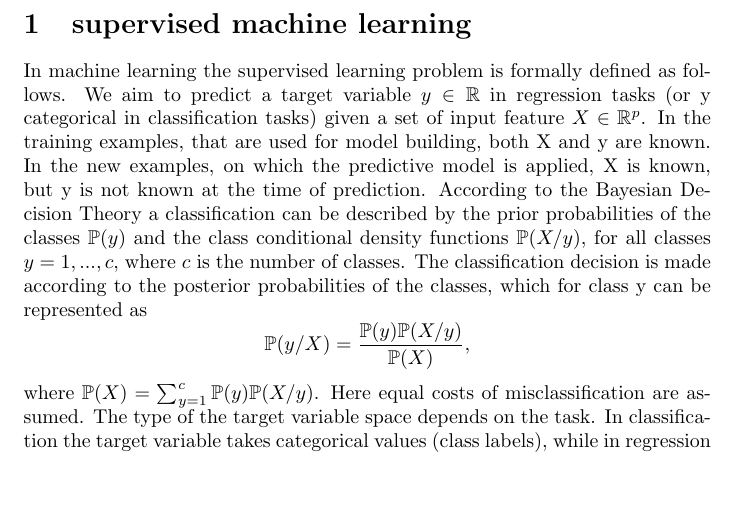
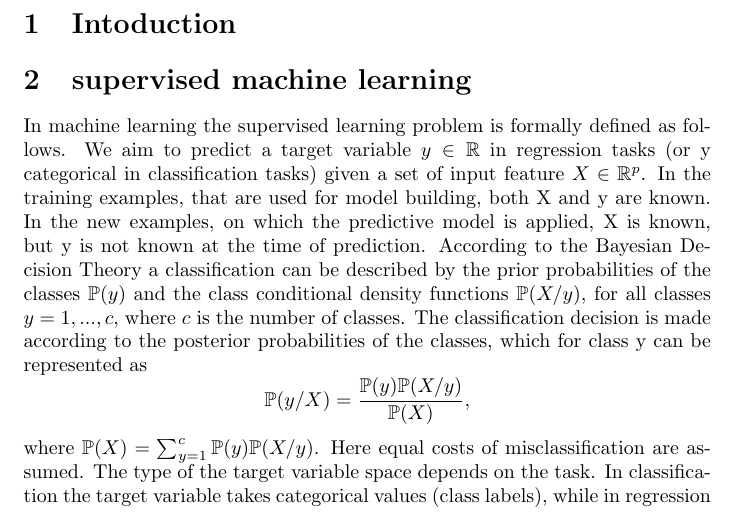
Before and after one commit to dhawat/assess_data_quality, a LaTeX document (report/report.tex): part of the page, cut at the place of the change, the shorter picture padded with empty space. Compiled offline with pdfLaTeX.

```diff
--- a/report/report.tex
+++ b/report/report.tex
@@ -9,6 +8,14 @@
 \date{August 2021}
 
 \begin{document}
+\section{Intoduction} % (fold)
+\label{sec:Intoduction}
+
+
+
+% sectionIntoduction (end)
+
+
 \section{supervised machine learning}
 In machine learning the supervised learning problem is formally defined as follows.
 We aim to predict a target variable $y \in \mathbb{R}$ in regression tasks (or y categorical in classification tasks) given a set of input feature $X \in \mathbb{R}^p$.
```
Also changed, not shown: README.md, report/report.tex (3 more changed lines).
